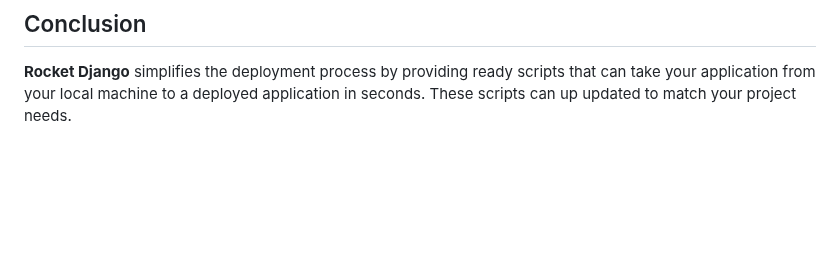
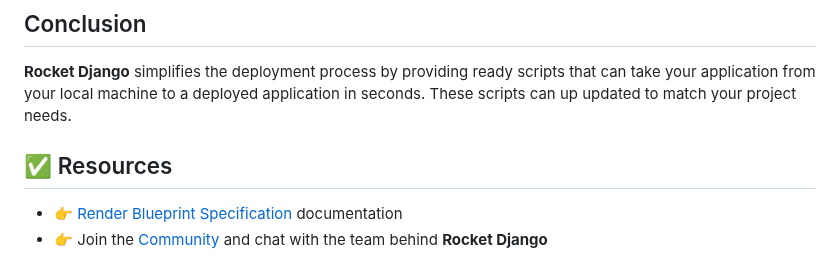
Before and after one commit to app-generator/rocket-django, a Markdown page: docs/ci-cd.md, the part around the change. Drawn GitHub-style; blank space fills up the shorter version.

Commit message:
Added the resources section of the ci/cd docs #23

```diff
--- a/docs/ci-cd.md
+++ b/docs/ci-cd.md
@@ -90,3 +90,7 @@ python manage.py collectstatic --no-input
 
 ## Conclusion
 **Rocket Django** simplifies the deployment process by providing ready scripts that can take your application from your local machine to a deployed application in seconds. These scripts can up updated to match your project needs.
+
+## ✅ Resources
+- 👉 [Render Blueprint Specification](https://render.com/docs/blueprint-spec) documentation
+- 👉 Join the [Community](https://discord.com/invite/fZC6hup) and chat with the team behind **Rocket Django**
```
